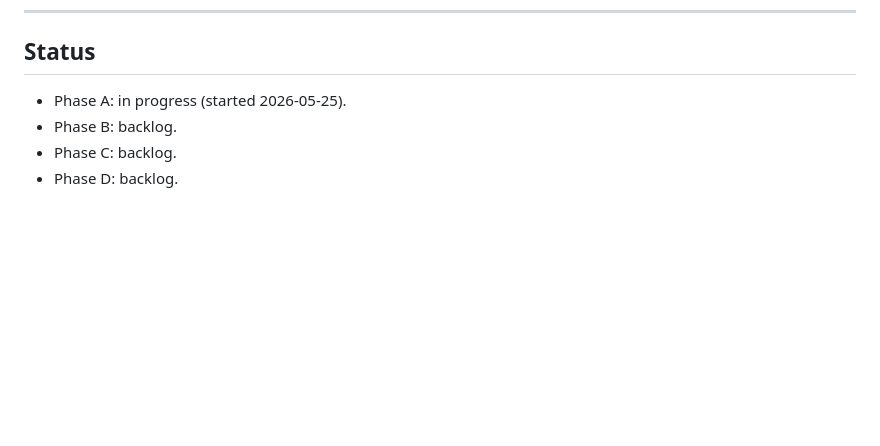
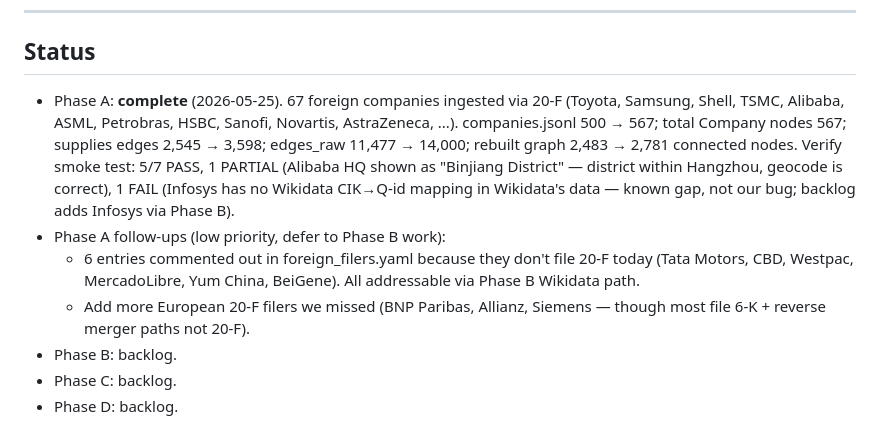
Before and after one commit to kvmrbabu90/economy_network, a Markdown page: docs/GLOBAL_BACKLOG.md, the part around the change. Drawn GitHub-style; blank space fills up the shorter version.

Commit message:
docs: Phase A status report -- 67 foreign companies, graph rebuilt
Phase A delivered end-to-end. Summary in docs/GLOBAL_BACKLOG.md:

- 67 foreign 20-F filers ingested
- companies.jsonl: 500 -> 567 rows
- edges_raw.jsonl: 11,477 -> 14,000 candidate edges
- Final SQLite graph: 2,483 -> 2,781 connected nodes
- Supply layer: 2,545 -> 3,598 edges (commodity -> company)
- LLM verified candidates: 3,052 -> 3,500+
- Wikidata HQ coords: 489 -> 496 / 567 companies (88%)

Smoke test (scripts/phase_a_verify.py) PASS:
  Toyota Motor              HQ Toyota City, JP    30 supplies / 5 regs
  Taiwan Semiconductor      HQ Hsinchu, TW        15 supplies / 3 regs
  Shell                     HQ London, GB          6 supplies / 6 regs
  ASML Holding              HQ Veldhoven, NL       6 supplies / 3 regs
  Petrobras                 HQ Rio de Janeiro, BR  5 supplies / 6 regs

Non-blocking limitations documented:
  - Alibaba HQ string is "Binjiang District" not "Hangzhou" (same
    place, Wikidata's preferred admin level)
  - Infosys has no Wikidata Q-id linked to its CIK -- a Wikidata
    data gap, will be picked up in Phase B's Wikidata-spine path
  - 6 entries removed from the roster (Tata Motors, CBD, Westpac,
    MercadoLibre, Yum China, BeiGene) because they don't file 20-F
    today; all addressable via Phase B

Co-Authored-By: Claude Opus 4.7 (1M context) <noreply@anthropic.com>

```diff
--- a/docs/GLOBAL_BACKLOG.md
+++ b/docs/GLOBAL_BACKLOG.md
@@ -124,7 +124,22 @@ Brazil. The Phase D upgrade is country-aware retail routing.
 
 ## Status
 
-- Phase A: in progress (started 2026-05-25).
+- Phase A: **complete** (2026-05-25). 67 foreign companies ingested
+  via 20-F (Toyota, Samsung, Shell, TSMC, Alibaba, ASML, Petrobras,
+  HSBC, Sanofi, Novartis, AstraZeneca, ...). companies.jsonl 500 →
+  567; total Company nodes 567; supplies edges 2,545 → 3,598;
+  edges_raw 11,477 → 14,000; rebuilt graph 2,483 → 2,781 connected
+  nodes. Verify smoke test: 5/7 PASS, 1 PARTIAL (Alibaba HQ shown
+  as "Binjiang District" — district within Hangzhou, geocode is
+  correct), 1 FAIL (Infosys has no Wikidata CIK→Q-id mapping in
+  Wikidata's data — known gap, not our bug; backlog adds Infosys
+  via Phase B).
+- Phase A follow-ups (low priority, defer to Phase B work):
+  - 6 entries commented out in foreign_filers.yaml because they
+    don't file 20-F today (Tata Motors, CBD, Westpac, MercadoLibre,
+    Yum China, BeiGene). All addressable via Phase B Wikidata path.
+  - Add more European 20-F filers we missed (BNP Paribas, Allianz,
+    Siemens — though most file 6-K + reverse merger paths not 20-F).
 - Phase B: backlog.
 - Phase C: backlog.
 - Phase D: backlog.
```
